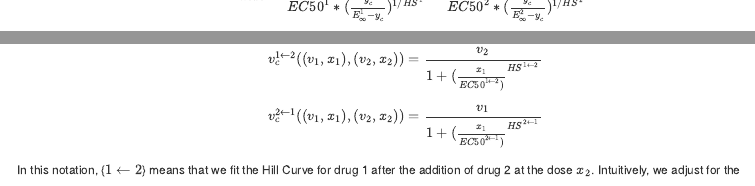
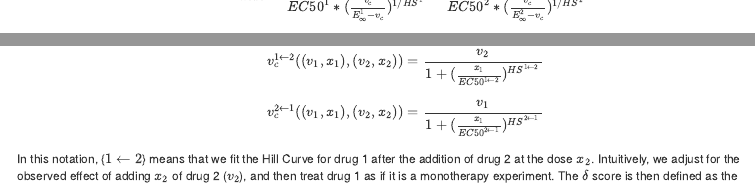
Before and after one commit to bhklab/bioc2022workshop, an R Markdown document (vignettes/PGxWorkshop.Rmd): the page in a window 1100 px wide, from 880 px down, and a second part further down, joined at a grey line. Rendered offline with R 4.5, knitr and Pandoc, with nearby package versions; drawn as R Markdown's standard HTML page in place of the format the file asks for; some code elsewhere in the file could not run offline.

Commit message:
another small typo

````diff
--- a/vignettes/PGxWorkshop.Rmd
+++ b/vignettes/PGxWorkshop.Rmd
@@ -1162,7 +1162,7 @@ Combination Index. The combination index measures the deviation from the Loewe a
 combination viability instead of the reference viability. As it doesn't require calculating $v_{loewe}$, it is also easier to compute. The formula for the
 Combination Index given a Loewe assumption is:
 
-$$ CI_{loewe} = \frac{x_1}{EC50^1*(\frac{y_c}{E_{\infty}^1-y_c})^{1/HS^1}} + \frac{x_2}{EC50^2*(\frac{y_c}{E_{\infty}^2-y_c})^{1/HS^2}} $$
+$$ CI_{loewe} = \frac{x_1}{EC50^1*(\frac{v_c}{E_{\infty}^1-v_c})^{1/HS^1}} + \frac{x_2}{EC50^2*(\frac{v_c}{E_{\infty}^2-v_c})^{1/HS^2}} $$
 
 
 ```{r loewe_diagram, echo=FALSE, fig.cap="Diagram of Loewe Additivity Assumption. Loewe additivity assumes that when plotting viability as a function of both concentrations (bottom plots), lines of equal viability (isoboles) will be straight. Using this assumption, either the expected viability for each pair of concentrations can be calculated (left), or the combination index can be computed to assess synergy or antagonism directly (right)."}
````
Also changed, not shown: vignettes/PGxWorkshop.Rmd (4 more changed lines).
